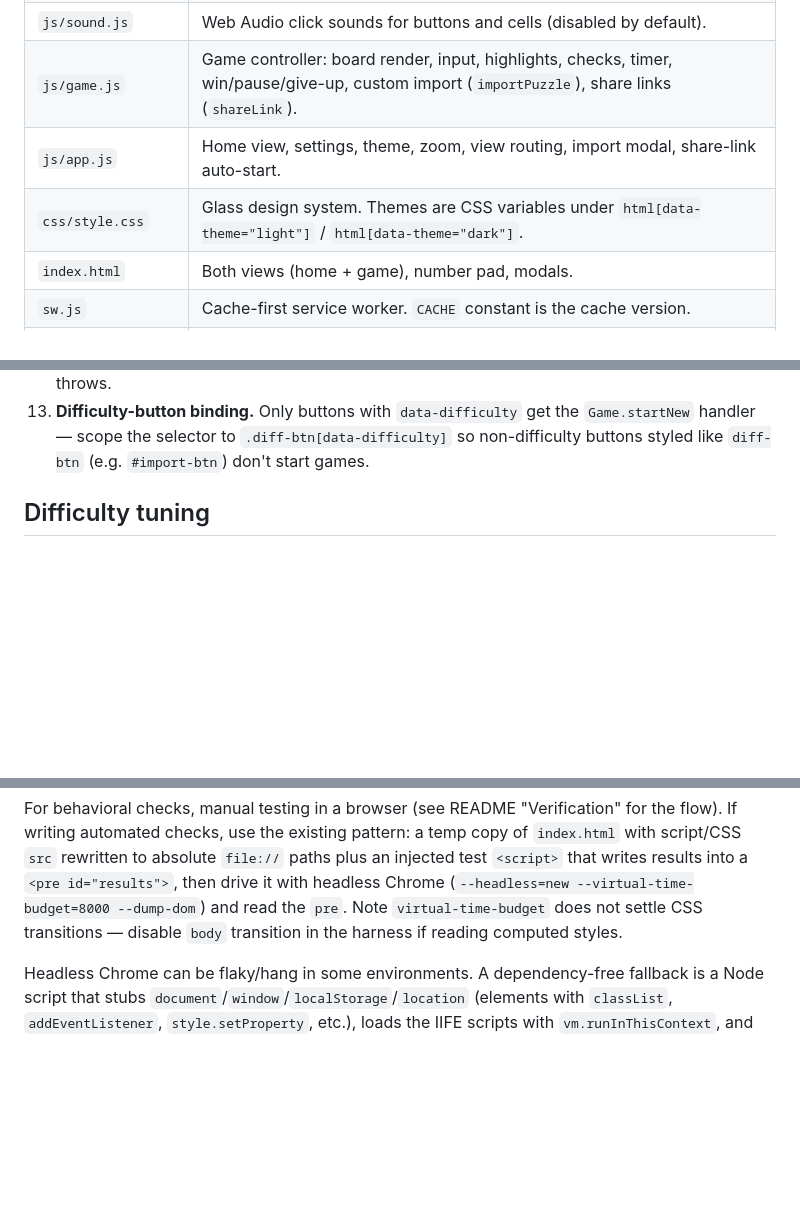
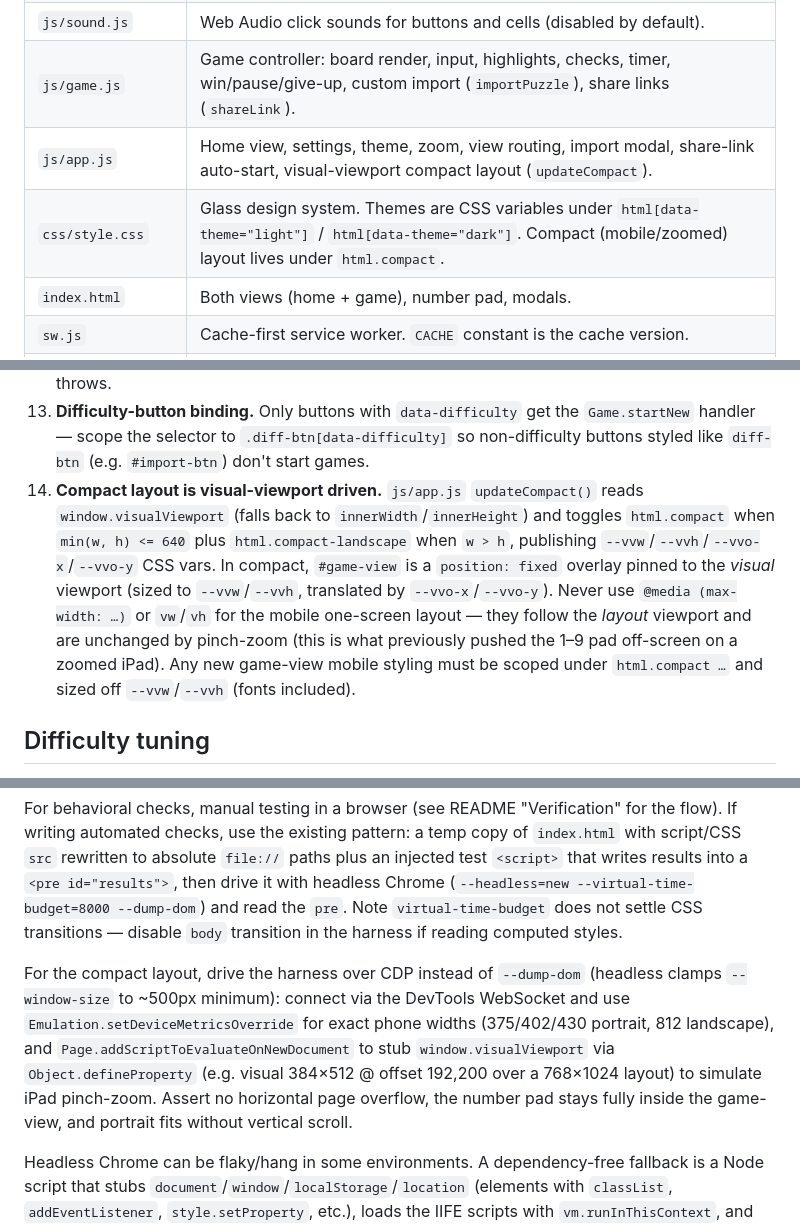
Before and after one commit to itsmehemant123/simple-sudoku, a Markdown page: AGENTS.md, 3 parts joined by grey strips. Drawn GitHub-style; blank space fills up the shorter version.

```diff
--- a/AGENTS.md
+++ b/AGENTS.md
@@ -33,8 +33,8 @@ Scripts expose IIFE namespaces on `window`: `Sudoku`, `Storage`, `Game`, `App`.
 | `js/storage.js` | `localStorage` persistence + shared formatters (`cap`, `formatStatus`). |
 | `js/sound.js` | Web Audio click sounds for buttons and cells (disabled by default). |
 | `js/game.js` | Game controller: board render, input, highlights, checks, timer, win/pause/give-up, custom import (`importPuzzle`), share links (`shareLink`). |
-| `js/app.js` | Home view, settings, theme, zoom, view routing, import modal, share-link auto-start. |
-| `css/style.css` | Glass design system. Themes are CSS variables under `html[data-theme="light"]` / `html[data-theme="dark"]`. |
+| `js/app.js` | Home view, settings, theme, zoom, view routing, import modal, share-link auto-start, visual-viewport compact layout (`updateCompact`). |
+| `css/style.css` | Glass design system. Themes are CSS variables under `html[data-theme="light"]` / `html[data-theme="dark"]`. Compact (mobile/zoomed) layout lives under `html.compact`. |
 | `index.html` | Both views (home + game), number pad, modals. |
 | `sw.js` | Cache-first service worker. `CACHE` constant is the cache version. |
 | `manifest.json` / `icons/` | PWA manifest + install icons. |
@@ -54,6 +54,7 @@ Scripts expose IIFE namespaces on `window`: `Sudoku`, `Storage`, `Game`, `App`.
 11. **Import validation must not hang.** `Sudoku.parseAndValidate` requires exactly one solution and checks duplicates first, then calls `solve(puzzle, 2, maxNodes)` with a node budget. `solve(grid, limit, maxNodes)` sets `out.exhausted` when the budget is hit; `parseAndValidate` rejects that as "too sparse to validate". Never run an unbounded `solve(puzzle, 2)` on user input — a conflicting/sparse board forces exponential search and freezes the tab.
 12. **Share links are givens-only** — `#p=<81-char>&d=<difficulty>` (`d` omitted for custom). Opening a link imports via `Game.importPuzzle(p, d)` and the hash is cleared with `history.replaceState` so refresh doesn't re-import. The hash auto-start must run **deferred** (`setTimeout(handleShareHash, 0)` in `App.init`): calling `Game.importPuzzle` synchronously from inside `App`'s own IIFE triggers `App.showView` while `App` is still in the temporal dead zone and throws.
 13. **Difficulty-button binding.** Only buttons with `data-difficulty` get the `Game.startNew` handler — scope the selector to `.diff-btn[data-difficulty]` so non-difficulty buttons styled like `diff-btn` (e.g. `#import-btn`) don't start games.
+14. **Compact layout is visual-viewport driven.** `js/app.js` `updateCompact()` reads `window.visualViewport` (falls back to `innerWidth`/`innerHeight`) and toggles `html.compact` when `min(w, h) <= 640` plus `html.compact-landscape` when `w > h`, publishing `--vvw`/`--vvh`/`--vvo-x`/`--vvo-y` CSS vars. In compact, `#game-view` is a `position: fixed` overlay pinned to the *visual* viewport (sized to `--vvw`/`--vvh`, translated by `--vvo-x`/`--vvo-y`). Never use `@media (max-width: …)` or `vw`/`vh` for the mobile one-screen layout — they follow the *layout* viewport and are unchanged by pinch-zoom (this is what previously pushed the 1–9 pad off-screen on a zoomed iPad). Any new game-view mobile styling must be scoped under `html.compact …` and sized off `--vvw`/`--vvh` (fonts included).
 
 ## Difficulty tuning
 
@@ -69,4 +70,6 @@ node --check js/sudoku.js js/storage.js js/sound.js js/game.js js/app.js sw.js
 
 For behavioral checks, manual testing in a browser (see README "Verification" for the flow). If writing automated checks, use the existing pattern: a temp copy of `index.html` with script/CSS `src` rewritten to absolute `file://` paths plus an injected test `<script>` that writes results into a `<pre id="results">`, then drive it with headless Chrome (`--headless=new --virtual-time-budget=8000 --dump-dom`) and read the `pre`. Note `virtual-time-budget` does not settle CSS transitions — disable `body` transition in the harness if reading computed styles.
 
+For the compact layout, drive the harness over CDP instead of `--dump-dom` (headless clamps `--window-size` to ~500px minimum): connect via the DevTools WebSocket and use `Emulation.setDeviceMetricsOverride` for exact phone widths (375/402/430 portrait, 812 landscape), and `Page.addScriptToEvaluateOnNewDocument` to stub `window.visualViewport` via `Object.defineProperty` (e.g. visual 384×512 @ offset 192,200 over a 768×1024 layout) to simulate iPad pinch-zoom. Assert no horizontal page overflow, the number pad stays fully inside the game-view, and portrait fits without vertical scroll.
+
 Headless Chrome can be flaky/hang in some environments. A dependency-free fallback is a Node script that stubs `document`/`window`/`localStorage`/`location` (elements with `classList`, `addEventListener`, `style.setProperty`, etc.), loads the IIFE scripts with `vm.runInThisContext`, and flushes deferred callbacks (`setTimeout(..., 0)`) — this reproduces load-time flow including the deferred share-hash import. Pure logic (`parseAndValidate`, `encodePuzzle`, `solve` budget) can be exercised directly in Node by `vm.runInThisContext`-loading `js/sudoku.js`.
```
Also changed, not shown: README.md (+6 -3 lines).
